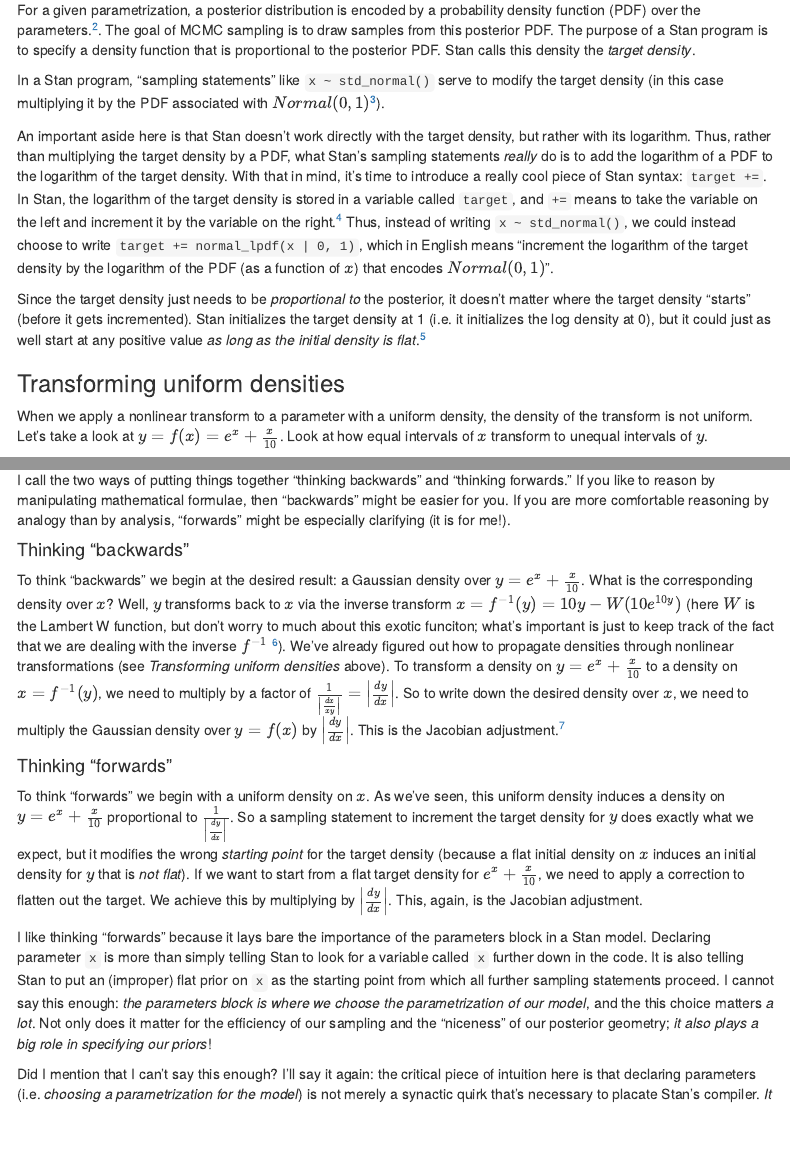
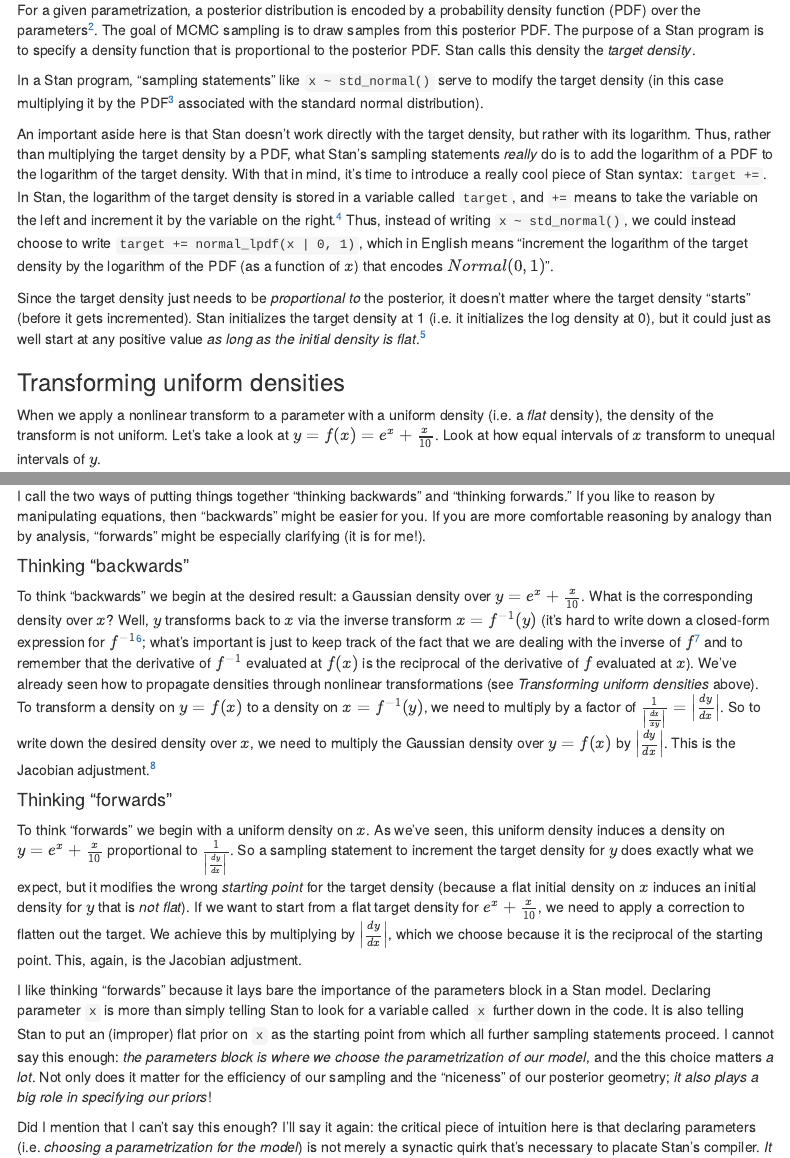
Before and after one commit to jsocolar/jacobians, an R Markdown document (Jacobians.Rmd): the page in a window 1100 px wide, from 1270 px down, and a second part further down, joined at a grey line. Rendered offline with R 4.5, knitr and Pandoc, with nearby package versions; some code elsewhere in the file could not run offline; menus at the side of the page are left out; common packages that the code uses without loading them are loaded.

Commit message:
minor edits

````diff
--- a/Jacobians.Rmd
+++ b/Jacobians.Rmd
@@ -64,16 +64,16 @@ hist(as.data.frame(extract(messed_up_samples, permuted=FALSE))$`chain:1.y`,
 This post is the story of where that normal distribution went and how we can get it back.
 
 ### The target density
-For a given parametrization, a posterior distribution is encoded by a probability density function (PDF) over the parameters.^[There is a technical but fundamental difference between a probability distribution and a PDF that encodes it. For further reading see https://betanalpha.github.io/assets/case_studies/probability_theory.html]. The goal of MCMC sampling is to draw samples from this posterior PDF. The purpose of a Stan program is to specify a density function that is proportional to the posterior PDF. Stan calls this density the *target density*.
+For a given parametrization, a posterior distribution is encoded by a probability density function (PDF) over the parameters^[There is a technical but fundamental difference between a probability distribution and a PDF that encodes it. For further reading see https://betanalpha.github.io/assets/case_studies/probability_theory.html]. The goal of MCMC sampling is to draw samples from this posterior PDF. The purpose of a Stan program is to specify a density function that is proportional to the posterior PDF. Stan calls this density the *target density*.
 
-In a Stan program, "sampling statements" like `x ~ std_normal()` serve to modify the target density (in this case multiplying it by the PDF associated with $Normal(0,1)$^[Strictly speaking, the sampling statement multiplies the target density by some unnormalized function proportional to the probability density function. Since MCMC sampling ultimately requires something that is merely *proportional* to the posterior, normalizing constants don't matter. For simplicity, I will refer to the unnormalized densities as "PDFs" even though this isn't strictly accurate.]).
+In a Stan program, "sampling statements" like `x ~ std_normal()` serve to modify the target density (in this case multiplying it by the PDF^[Strictly speaking, the sampling statement multiplies the target density by some unnormalized function proportional to the probability density function. Since MCMC sampling ultimately requires something that is merely *proportional* to the posterior, normalizing constants don't matter. For simplicity, I will refer to the unnormalized densities as "PDFs" even though this isn't strictly accurate.] associated with the standard normal distribution).
 
 An important aside here is that Stan doesn't work directly with the target density, but rather with its logarithm. Thus, rather than multiplying the target density by a PDF, what Stan's sampling statements *really* do is to add the logarithm of a PDF to the logarithm of the target density. With that in mind, it's time to introduce a really cool piece of Stan syntax: `target +=`. In Stan, the logarithm of the target density is stored in a variable called `target`, and `+=` means to take the variable on the left and increment it by the variable on the right.^[This convention is borrowed from C(++).] Thus, instead of writing `x ~ std_normal()`, we could instead choose to write `target += normal_lpdf(x | 0, 1)`, which in English means "increment the logarithm of the target density by the logarithm of the PDF (as a function of $x$) that encodes $Normal(0,1)$".
 
 Since the target density just needs to be *proportional to* the posterior, it doesn't matter where the target density "starts" (before it gets incremented). Stan initializes the target density at 1 (i.e. it initializes the log density at 0), but it could just as well start at any positive value *as long as the initial density is flat*.^[You can see this for yourself: add `target += k`, where `k` is any real-valued constant, to the model block of any Stan program and observe that the posterior does not change.]
 
 ### Transforming uniform densities
-When we apply a nonlinear transform to a parameter with a uniform density, the density of the transform is not uniform. Let's take a look at $y=f(x)=e^x + \frac{x}{10}$. Look at how equal intervals of $x$ transform to unequal intervals of $y$.
+When we apply a nonlinear transform to a parameter with a uniform density (i.e. a *flat* density), the density of the transform is not uniform. Let's take a look at $y=f(x)=e^x + \frac{x}{10}$. Look at how equal intervals of $x$ transform to unequal intervals of $y$.
 
 ```{R density, echo=FALSE, fig.width=5}
 x <- seq(-1,1, length.out = 100)
@@ -92,13 +92,13 @@ lines(y ~ x, type = "l", asp=1)
 A uniform density on $x$ means that equal-sized intervals of $x$ contain the same probability mass. Since these equal probability masses are allocated to different-sized intervals of $y=e^x + \frac{x}{10}$, the probability density on $y$ is not uniform. The average probability density over any interval of $y$ is related to the probability density over the corresponding interval of $x$ by a factor of the width of the vertical bars divided by the height of the horizontal bars. That's the reciprocal of the absolute value of the average slope of $f(x)$ over the interval. In the limit of small intervals, the absolute value of the average slope is the absolute value derivative of $e^x + \frac{x}{10}$ with respect to $x$, i.e. $\left|\frac{dy}{dx}\right|$. So the probability density on $y$ is related to the probability density on $x$ by a factor of $\frac{1}{\left|\frac{dy}{dx}\right|}$.
 
 ### Two ways to put it all together
-I call the two ways of putting things together "thinking backwards" and "thinking forwards." If you like to reason by manipulating mathematical formulae, then "backwards" might be easier for you. If you are more comfortable reasoning by analogy than by analysis, "forwards" might be especially clarifying (it is for me!).
+I call the two ways of putting things together "thinking backwards" and "thinking forwards." If you like to reason by manipulating equations, then "backwards" might be easier for you. If you are more comfortable reasoning by analogy than by analysis, "forwards" might be especially clarifying (it is for me!).
 
 #### Thinking "backwards"
-To think "backwards" we begin at the desired result: a Gaussian density over $y = e^x + \frac{x}{10}$. What is the corresponding density over $x$? Well, $y$ transforms back to $x$ via the inverse transform $x = f^{-1}(y) = 10y - W(10e^{10y})$ (here $W$ is the Lambert W function, but don't worry to much about this exotic funciton; what's important is just to keep track of the fact that we are dealing with the inverse $f^{-1}$ ^[Note that Jacobian adjustments only work for invertible transformations. For univariate transformations, it is common to see the requirements listed as "monotonic and continuously differentiable"; this is precisely equivalent to "invertible and continously differentiable."]). We've already figured out how to propagate densities through nonlinear transformations (see *Transforming uniform densities* above). To transform a density on $y = e^x + \frac{x}{10}$ to a density on $x = f^{-1}(y)$, we need to multiply by a factor of $\frac{1}{\left|\frac{dx}{xy}\right|} = \left|\frac{dy}{dx}\right|$. So to write down the desired density over $x$, we need to multiply the Gaussian density over $y = f(x)$ by $\left|\frac{dy}{dx}\right|$. This is the Jacobian adjustment.^[To multiply densities, we add their logarithms.]
+To think "backwards" we begin at the desired result: a Gaussian density over $y = e^x + \frac{x}{10}$. What is the corresponding density over $x$? Well, $y$ transforms back to $x$ via the inverse transform $x = f^{-1}(y)$ (it's hard to write down a closed-form expression for $f^{-1}$^[if you think Lambert W functions are easy you probably don't need this "explained simply" treatment of Jacobians]; what's important is just to keep track of the fact that we are dealing with the inverse of $f$^[Note that Jacobian adjustments only work for invertible transformations. For univariate transformations, it is common to see the requirements listed as "monotonic and continuously differentiable"; this is precisely equivalent to "invertible and continously differentiable."] and to remember that the derivative of $f^{-1}$ evaluated at $f(x)$ is the reciprocal of the derivative of $f$ evaluated at $x$). We've already seen how to propagate densities through nonlinear transformations (see *Transforming uniform densities* above). To transform a density on $y = f(x)$ to a density on $x = f^{-1}(y)$, we need to multiply by a factor of $\frac{1}{\left|\frac{dx}{xy}\right|} = \left|\frac{dy}{dx}\right|$. So to write down the desired density over $x$, we need to multiply the Gaussian density over $y = f(x)$ by $\left|\frac{dy}{dx}\right|$. This is the Jacobian adjustment.^[To multiply densities, we add their logarithms.]
 
 #### Thinking "forwards"
-To think "forwards" we begin with a uniform density on $x$. As we've seen, this uniform density induces a density on $y=e^x + \frac{x}{10}$ proportional to $\frac{1}{\left|\frac{dy}{dx}\right|}$. So a sampling statement to increment the target density for $y$ does exactly what we expect, but it modifies the wrong *starting point* for the target density (because a flat initial density on $x$ induces an initial density for $y$ that is *not flat*). If we want to start from a flat target density for $e^x+\frac{x}{10}$, we need to apply a correction to flatten out the target. We achieve this by multiplying by $\left|\frac{dy}{dx}\right|$. This, again, is the Jacobian adjustment.
+To think "forwards" we begin with a uniform density on $x$. As we've seen, this uniform density induces a density on $y=e^x + \frac{x}{10}$ proportional to $\frac{1}{\left|\frac{dy}{dx}\right|}$. So a sampling statement to increment the target density for $y$ does exactly what we expect, but it modifies the wrong *starting point* for the target density (because a flat initial density on $x$ induces an initial density for $y$ that is *not flat*). If we want to start from a flat target density for $e^x+\frac{x}{10}$, we need to apply a correction to flatten out the target. We achieve this by multiplying by $\left|\frac{dy}{dx}\right|$, which we choose because it is the reciprocal of the starting point. This, again, is the Jacobian adjustment.
 
 I like thinking "forwards" because it lays bare the importance of the parameters block in a Stan model. Declaring parameter `x` is more than simply telling Stan to look for a variable called `x` further down in the code.  It is also telling Stan to put an (improper) flat prior on `x` as the starting point from which all further sampling statements proceed. I cannot say this enough: *the parameters block is where we choose the parametrization of our model*, and the this choice matters *a lot*. Not only does it matter for the efficiency of our sampling and the "niceness" of our posterior geometry; *it also plays a big role in specifying our priors*!
 
````
Also changed, not shown: 1 other file.
